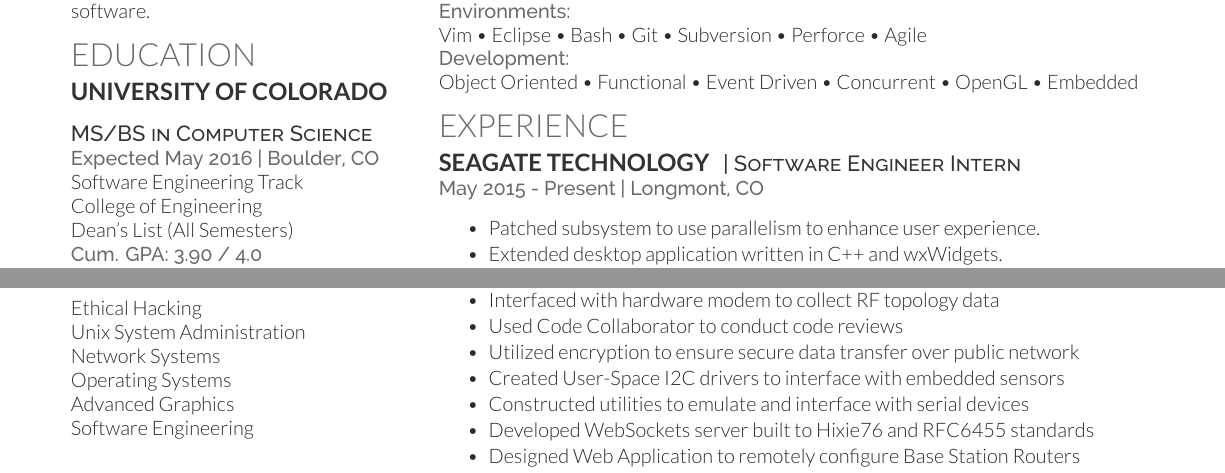
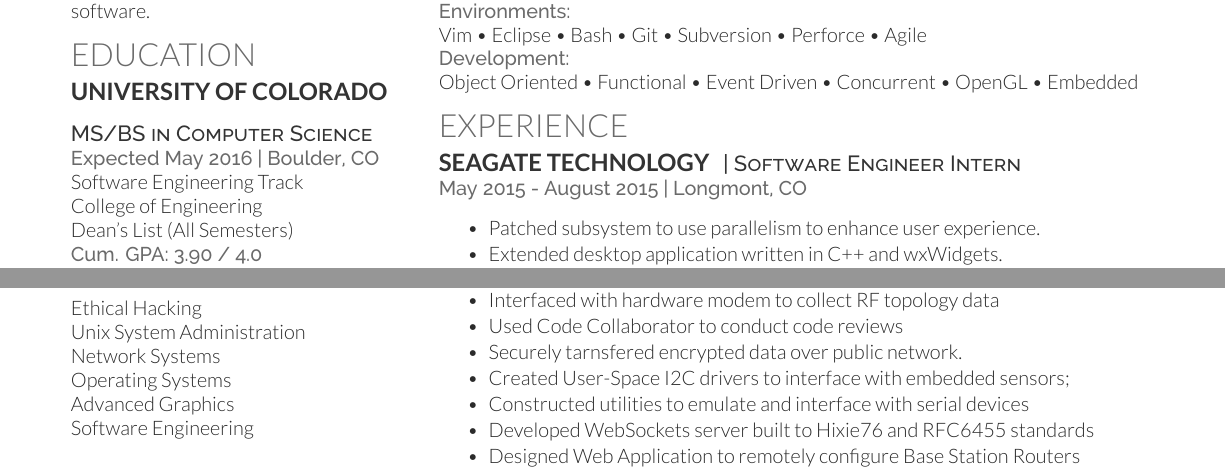
Before and after one commit to jrahm/resume, a LaTeX CV (resume.tex): two parts of the page, joined at a grey line, cut so that both start at the same text. Compiled offline with XeLaTeX.

Commit message:
updated seagate date. Changed encryption wording

```diff
--- a/resume.tex
+++ b/resume.tex
@@ -154,7 +154,7 @@
 \section{Experience}
 \runsubsection{Seagate Technology}
 \descript{| Software Engineer Intern}
-\location{May 2015 - Present | Longmont, CO}
+\location{May 2015 - August 2015 | Longmont, CO}
 \vspace{\topsep} % Hacky fix for awkward extra vertical space
 \vspace{\topsep} % Hacky fix for awkward extra vertical space
 \begin{tightitemize}
@@ -187,8 +187,8 @@
 \item Developed advanced point to point routing layer for wireless sensor network
 \item Interfaced with hardware modem to collect RF topology data
 \item Used Code Collaborator to conduct code reviews
-\item Utilized encryption to ensure secure data transfer over public network
-\item Created User-Space I2C drivers to interface with embedded sensors
+\item Securely tarnsfered encrypted data over public network.
+\item Created User-Space I2C drivers to interface with embedded sensors;
 \item Constructed utilities to emulate and interface with serial devices
 \item Developed WebSockets server built to Hixie76 and RFC6455 standards
 \item Designed Web Application to remotely configure Base Station Routers
```
